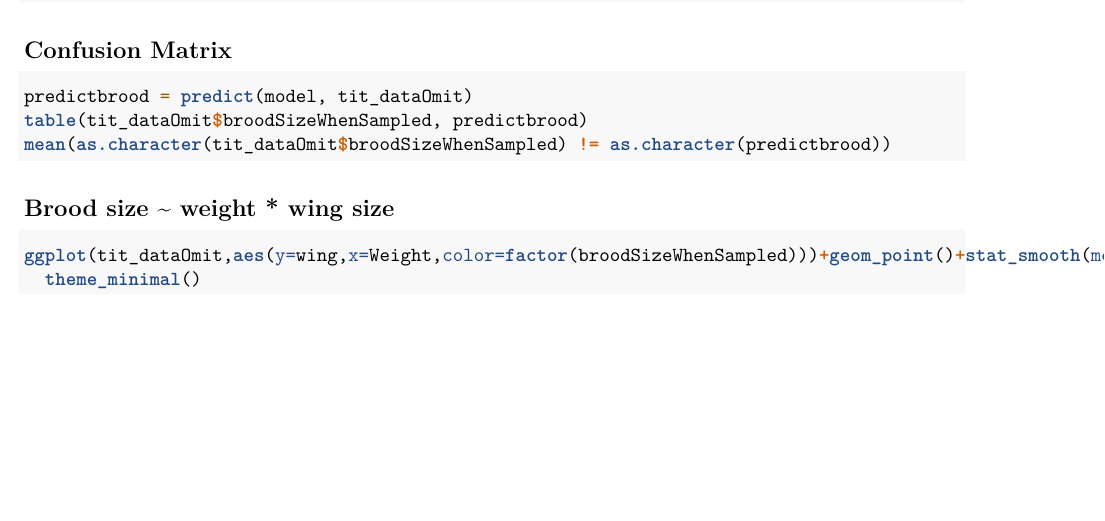
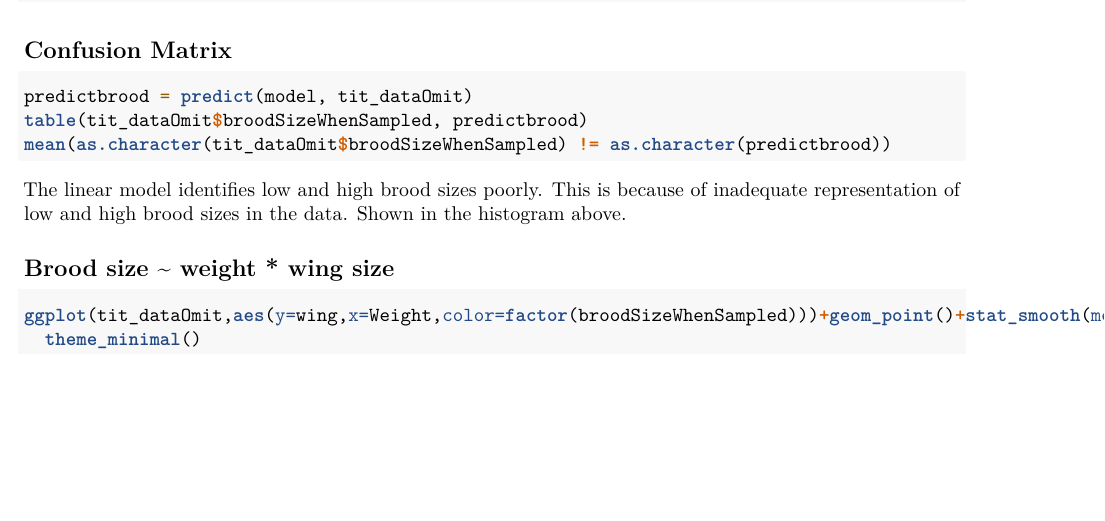
Before and after one commit to phicks22/Biostatistics, an R Markdown document (Data_Analysis_Project2.Rmd): part of page 2 of 2, cut so that both start at the same text. Rendered offline with R 4.5, knitr and Pandoc, then LaTeX, with nearby package versions; the code chunks are not run, so their results and figures are left out.

Commit message:
Update Data_Analysis_Project2.Rmd

````diff
--- a/Data_Analysis_Project2.Rmd
+++ b/Data_Analysis_Project2.Rmd
@@ -119,6 +119,8 @@ predictbrood = predict(model, tit_dataOmit)
 table(tit_dataOmit$broodSizeWhenSampled, predictbrood)
 mean(as.character(tit_dataOmit$broodSizeWhenSampled) != as.character(predictbrood))
 ```
+The linear model identifies low and high brood sizes poorly. This is because of inadequate representation of low and high brood sizes in the data. Shown in the histogram above.
+
 
 ## Brood size ~ weight * wing size
 ```{r}
````
